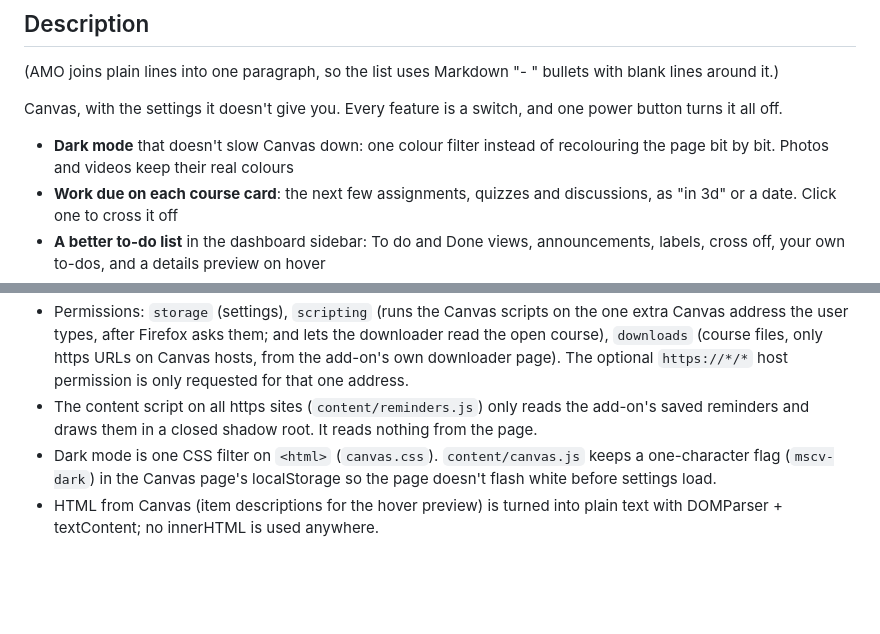
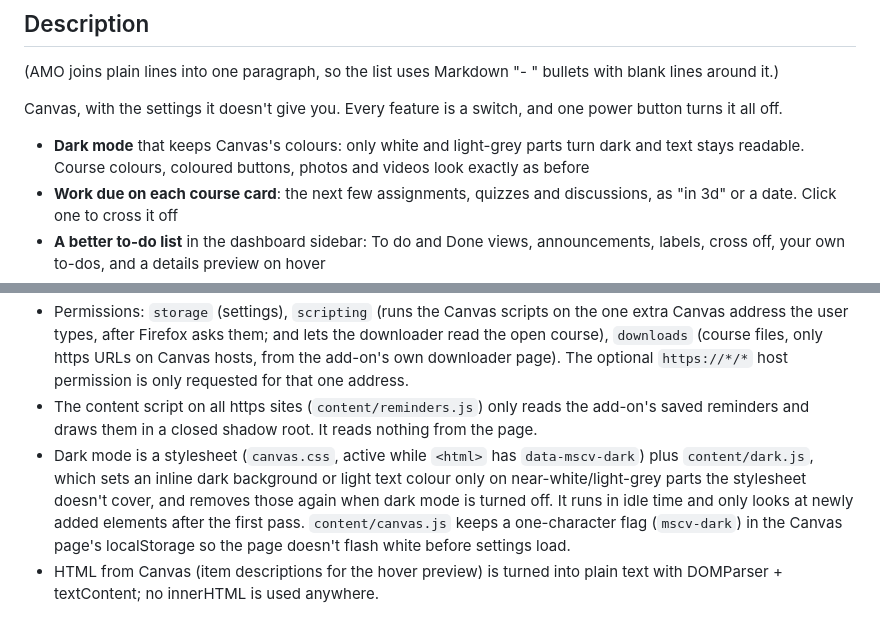
Before and after one commit to TimWJT/more-settings-for-canvas, a Markdown page: STORE-LISTING.md, 2 parts joined by grey strips. GitHub-like rendering; blank space fills up the shorter version.

```diff
--- a/STORE-LISTING.md
+++ b/STORE-LISTING.md
@@ -13,7 +13,7 @@ A calmer Canvas: fast dark mode, upcoming work on each course card, a better to-
 
 Canvas, with the settings it doesn't give you. Every feature is a switch, and one power button turns it all off.
 
-- **Dark mode** that doesn't slow Canvas down: one colour filter instead of recolouring the page bit by bit. Photos and videos keep their real colours
+- **Dark mode** that keeps Canvas's colours: only white and light-grey parts turn dark and text stays readable. Course colours, coloured buttons, photos and videos look exactly as before
 - **Work due on each course card**: the next few assignments, quizzes and discussions, as "in 3d" or a date. Click one to cross it off
 - **A better to-do list** in the dashboard sidebar: To do and Done views, announcements, labels, cross off, your own to-dos, and a details preview on hover
 - **Dashboard notes** that save as you type
@@ -45,5 +45,5 @@ Leave "This add-on has a Privacy Policy" unticked. It collects nothing.
 - Network requests only go to the user's own Canvas site (same origin as the page), using their existing Canvas session, to read the planner, courses, course colours, item details and file lists. Nothing is sent anywhere else.
 - Permissions: `storage` (settings), `scripting` (runs the Canvas scripts on the one extra Canvas address the user types, after Firefox asks them; and lets the downloader read the open course), `downloads` (course files, only https URLs on Canvas hosts, from the add-on's own downloader page). The optional `https://*/*` host permission is only requested for that one address.
 - The content script on all https sites (`content/reminders.js`) only reads the add-on's saved reminders and draws them in a closed shadow root. It reads nothing from the page.
-- Dark mode is one CSS filter on `<html>` (`canvas.css`). `content/canvas.js` keeps a one-character flag (`mscv-dark`) in the Canvas page's localStorage so the page doesn't flash white before settings load.
+- Dark mode is a stylesheet (`canvas.css`, active while `<html>` has `data-mscv-dark`) plus `content/dark.js`, which sets an inline dark background or light text colour only on near-white/light-grey parts the stylesheet doesn't cover, and removes those again when dark mode is turned off. It runs in idle time and only looks at newly added elements after the first pass. `content/canvas.js` keeps a one-character flag (`mscv-dark`) in the Canvas page's localStorage so the page doesn't flash white before settings load.
 - HTML from Canvas (item descriptions for the hover preview) is turned into plain text with DOMParser + textContent; no innerHTML is used anywhere.
```
Also changed, not shown: NOTES.md (+22 -4 lines), README.md (+3 -2 lines), screenshots/1-dashboard.png, 9 other files.
